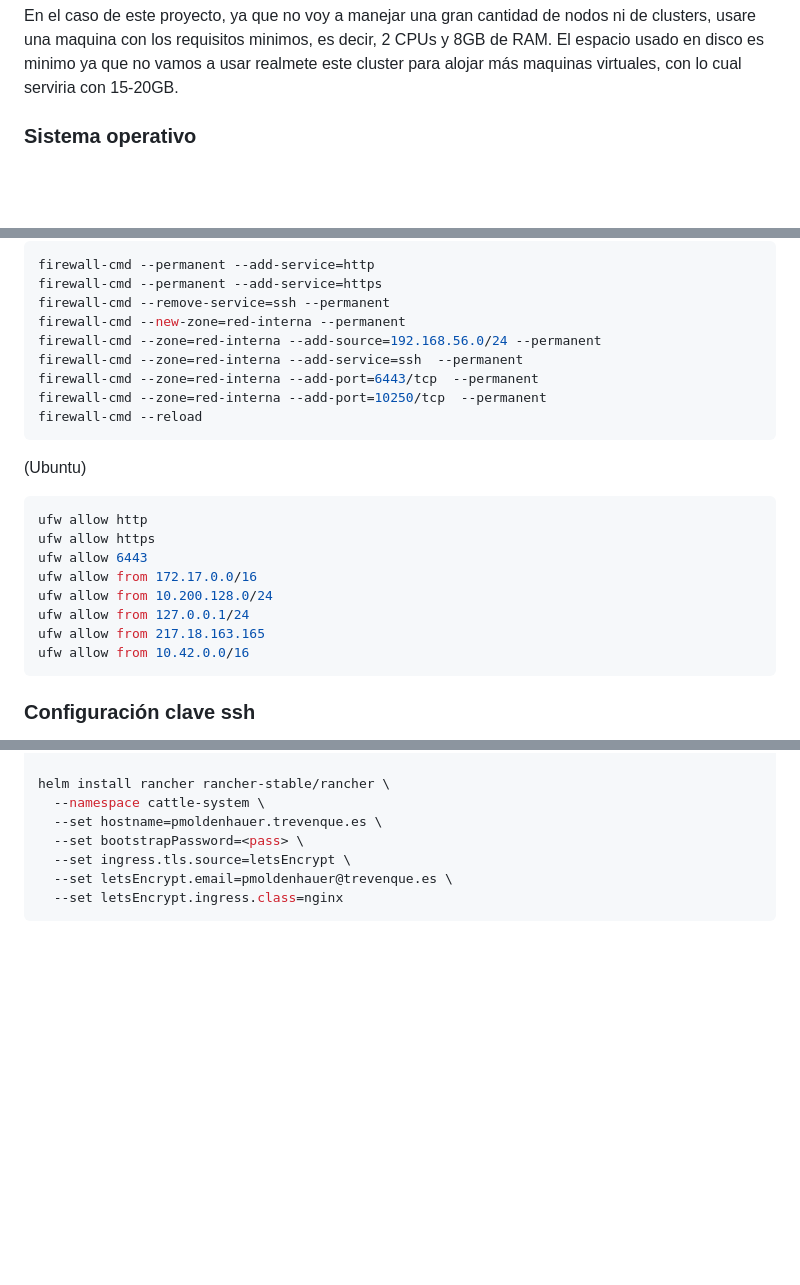
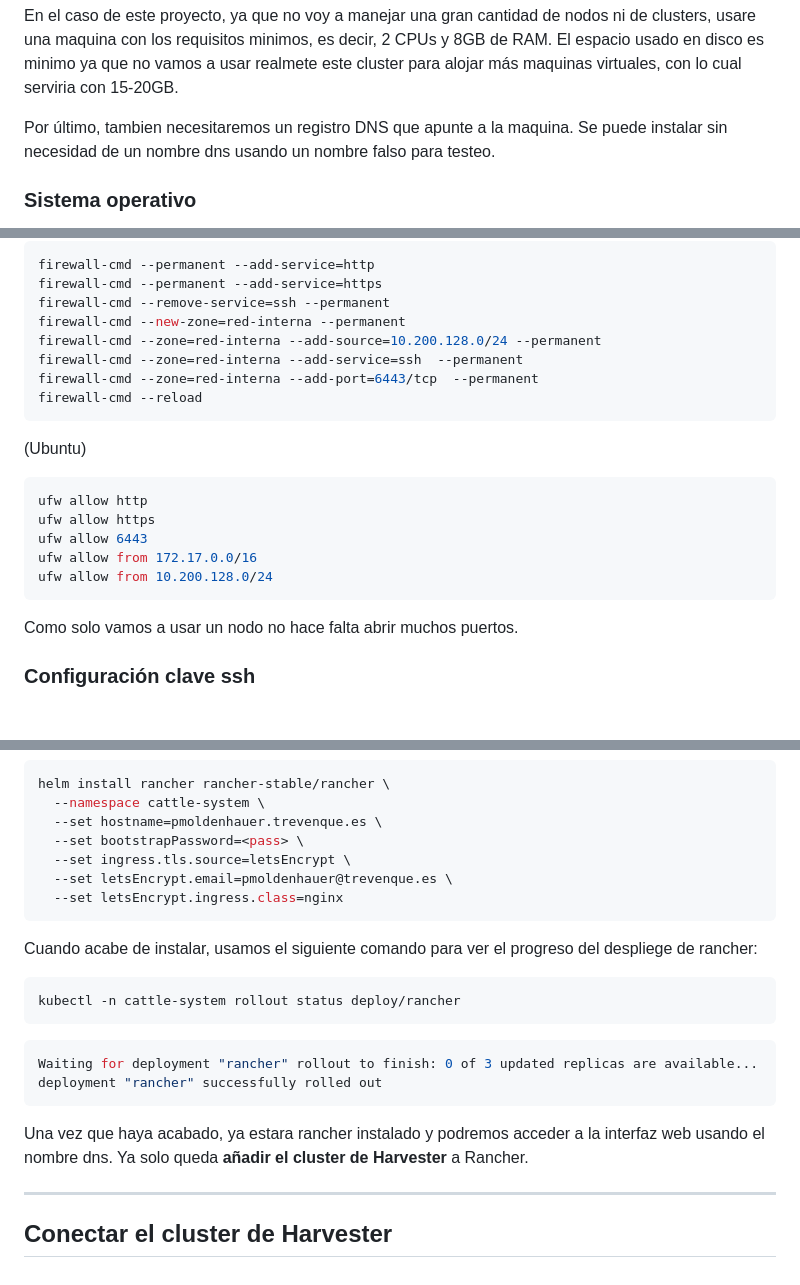
Before and after one commit to firex20/ProyectoFinalCiclo, a Markdown page: InstalacionRancher/readme.md, 3 parts joined by grey strips. Drawn GitHub-style; blank space fills up the shorter version.

````diff
--- a/InstalacionRancher/readme.md
+++ b/InstalacionRancher/readme.md
@@ -23,6 +23,8 @@ Los requisitos de la maquina virtual que necesitaremos varian segun la cantidad
 | XX-Large | Up to 2000 | Up to 20,000 | 32 | 128 GB |
 
 En el caso de este proyecto, ya que no voy a manejar una gran cantidad de nodos ni de clusters, usare una maquina con los requisitos minimos, es decir, 2 CPUs y 8GB de RAM. El espacio usado en disco es minimo ya que no vamos a usar realmete este cluster para alojar más maquinas virtuales, con lo cual serviria con 15-20GB.
+
+Por último, tambien necesitaremos un registro DNS que apunte a la maquina. Se puede instalar sin necesidad de un nombre dns usando un nombre falso para testeo.
 
 ### **Sistema operativo**
 
@@ -93,10 +95,9 @@ firewall-cmd --permanent --add-service=http
 firewall-cmd --permanent --add-service=https
 firewall-cmd --remove-service=ssh --permanent
 firewall-cmd --new-zone=red-interna --permanent
-firewall-cmd --zone=red-interna --add-source=192.168.56.0/24 --permanent
+firewall-cmd --zone=red-interna --add-source=10.200.128.0/24 --permanent
 firewall-cmd --zone=red-interna --add-service=ssh  --permanent
 firewall-cmd --zone=red-interna --add-port=6443/tcp  --permanent
-firewall-cmd --zone=red-interna --add-port=10250/tcp  --permanent
 firewall-cmd --reload
 ```
 
@@ -108,10 +109,9 @@ ufw allow https
 ufw allow 6443
 ufw allow from 172.17.0.0/16
 ufw allow from 10.200.128.0/24
-ufw allow from 127.0.0.1/24
-ufw allow from 217.18.163.165
-ufw allow from 10.42.0.0/16
 ```
+
+Como solo vamos a usar un nodo no hace falta abrir muchos puertos.
 
 ### **Configuración clave ssh**
 
@@ -332,3 +377,18 @@ helm install rancher rancher-stable/rancher \
   --set letsEncrypt.email=pmoldenhauer@trevenque.es \
   --set letsEncrypt.ingress.class=nginx
 ```
+Cuando acabe de instalar, usamos el siguiente comando para ver el progreso del despliege de rancher:
+
+```console
+kubectl -n cattle-system rollout status deploy/rancher
+```
+```console
+Waiting for deployment "rancher" rollout to finish: 0 of 3 updated replicas are available...
+deployment "rancher" successfully rolled out
+```
+
+Una vez que haya acabado, ya estara rancher instalado y podremos acceder a la interfaz web usando el nombre dns. Ya solo queda **añadir el cluster de Harvester** a Rancher.
+
+---
+
+## Conectar el cluster de Harvester
````
Also changed, not shown: other parts of InstalacionRancher/readme.md (+49 -4 lines), README.md (+5 -4 lines).
